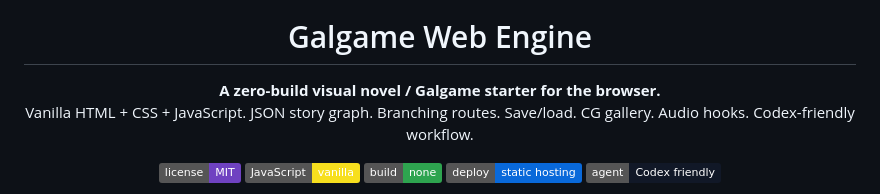
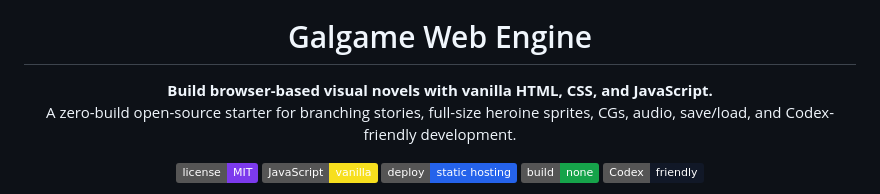
Before and after one commit to bettercallcaleb/galgame-web-engine, a Markdown page: README.md, the part around one of its changes. Drawn GitHub-style; badges without logos.

```diff
--- a/README.md
+++ b/README.md
@@ -5,16 +5,16 @@
 <h1 align="center">Galgame Web Engine</h1>
 
 <p align="center">
-  <strong>A zero-build visual novel / Galgame starter for the browser.</strong><br>
-  Vanilla HTML + CSS + JavaScript. JSON story graph. Branching routes. Save/load. CG gallery. Audio hooks. Codex-friendly workflow.
+  <strong>Build browser-based visual novels with vanilla HTML, CSS, and JavaScript.</strong><br>
+  A zero-build open-source starter for branching stories, full-size heroine sprites, CGs, audio, save/load, and Codex-friendly development.
 </p>
 
 <p align="center">
-  <img alt="MIT" src="https://img.shields.io/badge/license-MIT-6f42c1">
+  <img alt="MIT" src="https://img.shields.io/badge/license-MIT-7c3aed">
   <img alt="Vanilla JS" src="https://img.shields.io/badge/JavaScript-vanilla-f7df1e?logo=javascript&logoColor=111">
-  <img alt="No build step" src="https://img.shields.io/badge/build-none-2ea44f">
-  <img alt="Static hosting" src="https://img.shields.io/badge/deploy-static%20hosting-0969da">
-  <img alt="Codex friendly" src="https://img.shields.io/badge/agent-Codex%20friendly-111827">
+  <img alt="Static Hosting" src="https://img.shields.io/badge/deploy-static%20hosting-2563eb">
+  <img alt="No Build Step" src="https://img.shields.io/badge/build-none-16a34a">
+  <img alt="Codex Friendly" src="https://img.shields.io/badge/Codex-friendly-111827">
 </p>
 
 <p align="center">
```
Also changed, not shown: other parts of README.md (+73 -53 lines).
